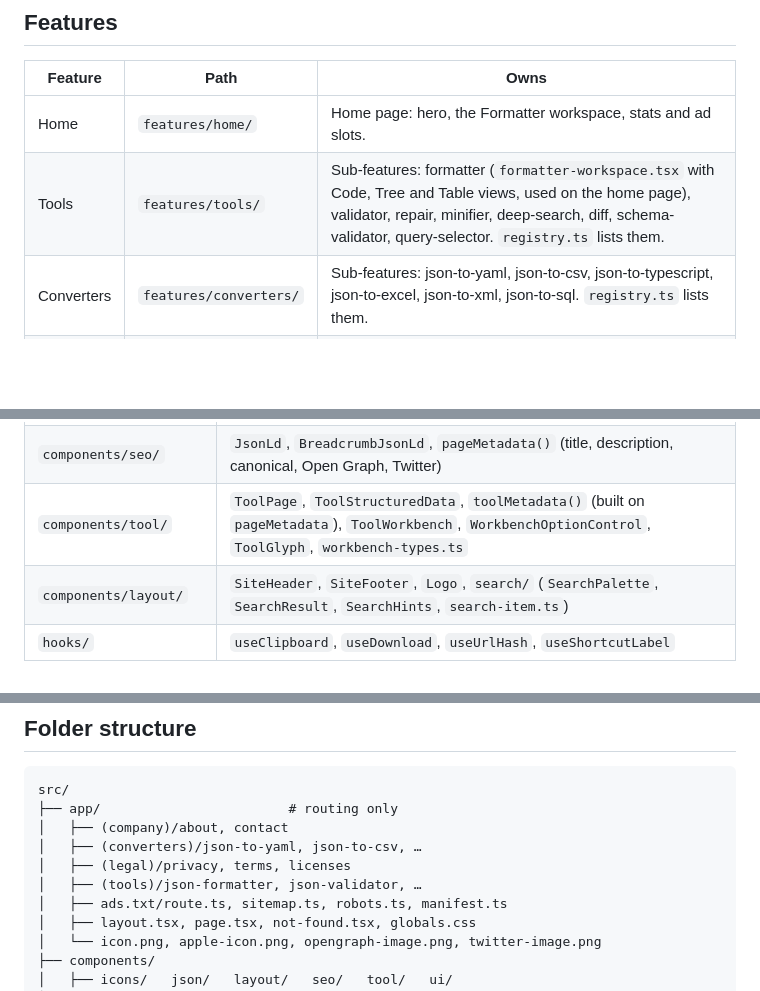
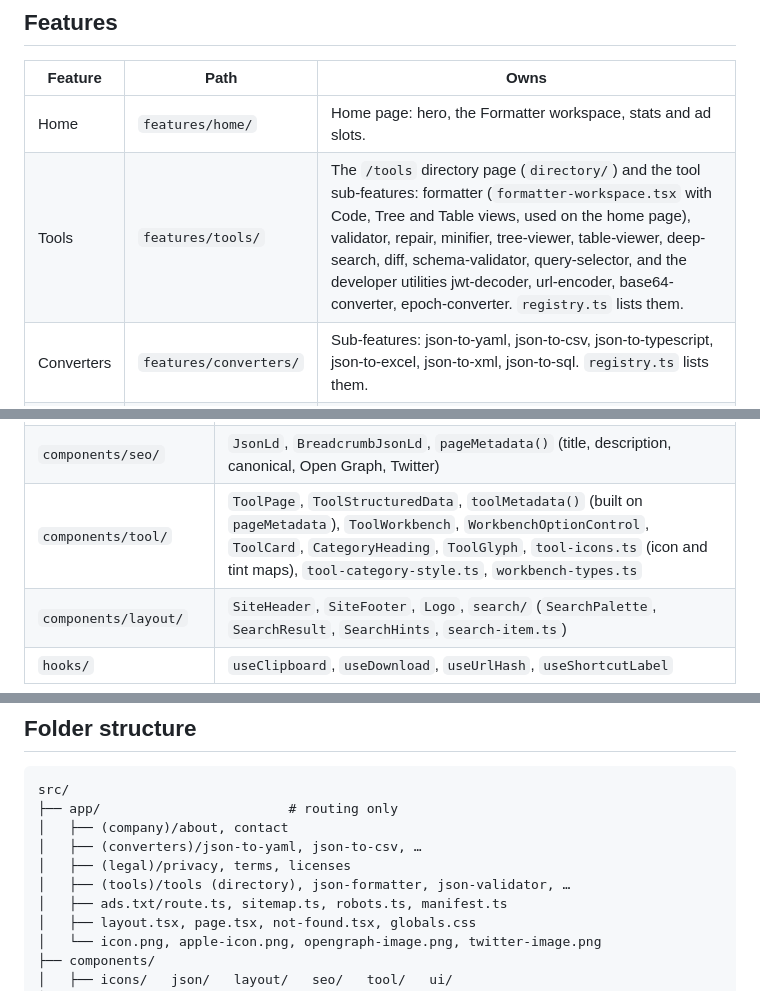
Before and after one commit to MhammadAlii/json-toolkit, a Markdown page: docs/ARCHITECTURE.md, 3 parts joined by grey strips. Drawn GitHub-style; blank space fills up the shorter version.

```diff
--- a/docs/ARCHITECTURE.md
+++ b/docs/ARCHITECTURE.md
@@ -33,7 +33,7 @@ app/                      routes: URLs, metadata, wiring only
 | Feature | Path | Owns |
 | --- | --- | --- |
 | Home | `features/home/` | Home page: hero, the Formatter workspace, stats and ad slots. |
-| Tools | `features/tools/` | Sub-features: formatter (`formatter-workspace.tsx` with Code, Tree and Table views, used on the home page), validator, repair, minifier, deep-search, diff, schema-validator, query-selector. `registry.ts` lists them. |
+| Tools | `features/tools/` | The `/tools` directory page (`directory/`) and the tool sub-features: formatter (`formatter-workspace.tsx` with Code, Tree and Table views, used on the home page), validator, repair, minifier, tree-viewer, table-viewer, deep-search, diff, schema-validator, query-selector, and the developer utilities jwt-decoder, url-encoder, base64-converter, epoch-converter. `registry.ts` lists them. |
 | Converters | `features/converters/` | Sub-features: json-to-yaml, json-to-csv, json-to-typescript, json-to-excel, json-to-xml, json-to-sql. `registry.ts` lists them. |
 | Legal | `features/legal/` | `privacy/`, `terms/`, `licenses/` pages and the shared `components/` (legal section and paragraph). |
 | Company | `features/company/` | `about/` and `contact/` pages, the contact form and request types. |
@@ -102,7 +110,7 @@ stay inside that feature, also one per file.
 | `components/json/` | `JsonCodeView` (syntax highlighting and line numbers), `JsonTreeView` + `JsonTreeNode` (collapsible), `JsonTableView`, `JsonPrimitive`, shared `json-token-classes.ts` |
 | `components/icons/` | One file per icon (`search.tsx`, `wand.tsx`, …) using `currentColor`; shared `IconProps` in `icon-props.ts` |
 | `components/seo/` | `JsonLd`, `BreadcrumbJsonLd`, `pageMetadata()` (title, description, canonical, Open Graph, Twitter) |
-| `components/tool/` | `ToolPage`, `ToolStructuredData`, `toolMetadata()` (built on `pageMetadata`), `ToolWorkbench`, `WorkbenchOptionControl`, `ToolGlyph`, `workbench-types.ts` |
+| `components/tool/` | `ToolPage`, `ToolStructuredData`, `toolMetadata()` (built on `pageMetadata`), `ToolWorkbench`, `WorkbenchOptionControl`, `ToolCard`, `CategoryHeading`, `ToolGlyph`, `tool-icons.ts` (icon and tint maps), `tool-category-style.ts`, `workbench-types.ts` |
 | `components/layout/` | `SiteHeader`, `SiteFooter`, `Logo`, `search/` (`SearchPalette`, `SearchResult`, `SearchHints`, `search-item.ts`) |
 | `hooks/` | `useClipboard`, `useDownload`, `useUrlHash`, `useShortcutLabel` |
 
@@ -146,7 +154,7 @@ src/
 │   ├── (company)/about, contact
 │   ├── (converters)/json-to-yaml, json-to-csv, …
 │   ├── (legal)/privacy, terms, licenses
-│   ├── (tools)/json-formatter, json-validator, …
+│   ├── (tools)/tools (directory), json-formatter, json-validator, …
 │   ├── ads.txt/route.ts, sitemap.ts, robots.ts, manifest.ts
 │   ├── layout.tsx, page.tsx, not-found.tsx, globals.css
 │   └── icon.png, apple-icon.png, opengraph-image.png, twitter-image.png
```
Also changed, not shown: other parts of docs/ARCHITECTURE.md (+12 -4 lines).
